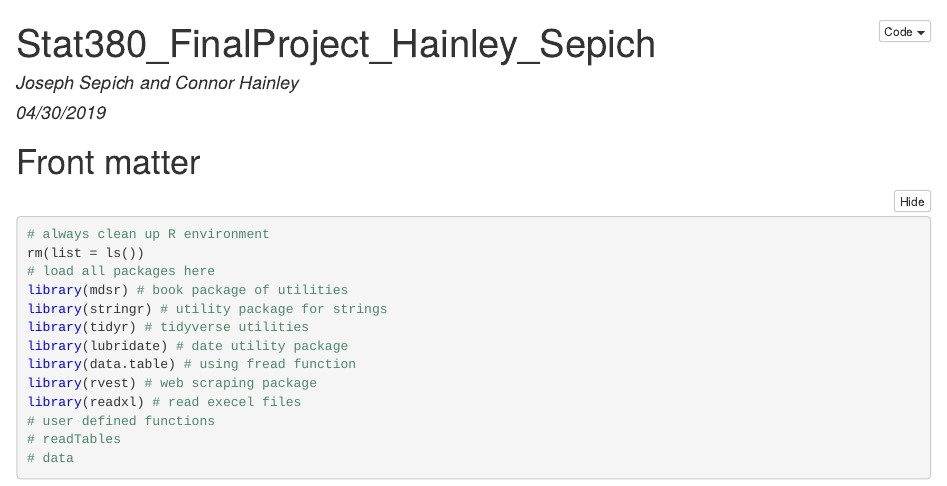
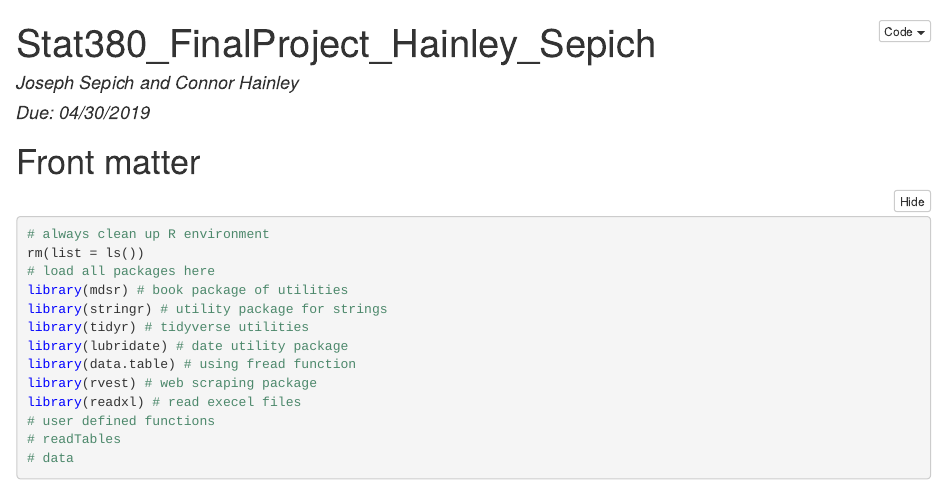
Before and after one commit to bevvvvv/Stat380FinalProjectSepichHainley, an R Markdown document (HainleySepich_FinalProj.Rmd): the page in a window 1100 px wide, from its top. The pictures show the output file HainleySepich_FinalProj.nb.html that the author committed with the source, opened offline.

```diff
--- a/HainleySepich_FinalProj.Rmd
+++ b/HainleySepich_FinalProj.Rmd
@@ -1,7 +1,7 @@
 ---
 title: "Stat380_FinalProject_Hainley_Sepich"
 author: "Joseph Sepich and Connor Hainley"
-date: "04/30/2019"
+date: "Due: 04/30/2019"
 output:
   html_document:
     keep_md: yes
```
Also changed, not shown: HainleySepich_FinalProj.nb.html, docs/HainleySepich_FinalProj.md.
